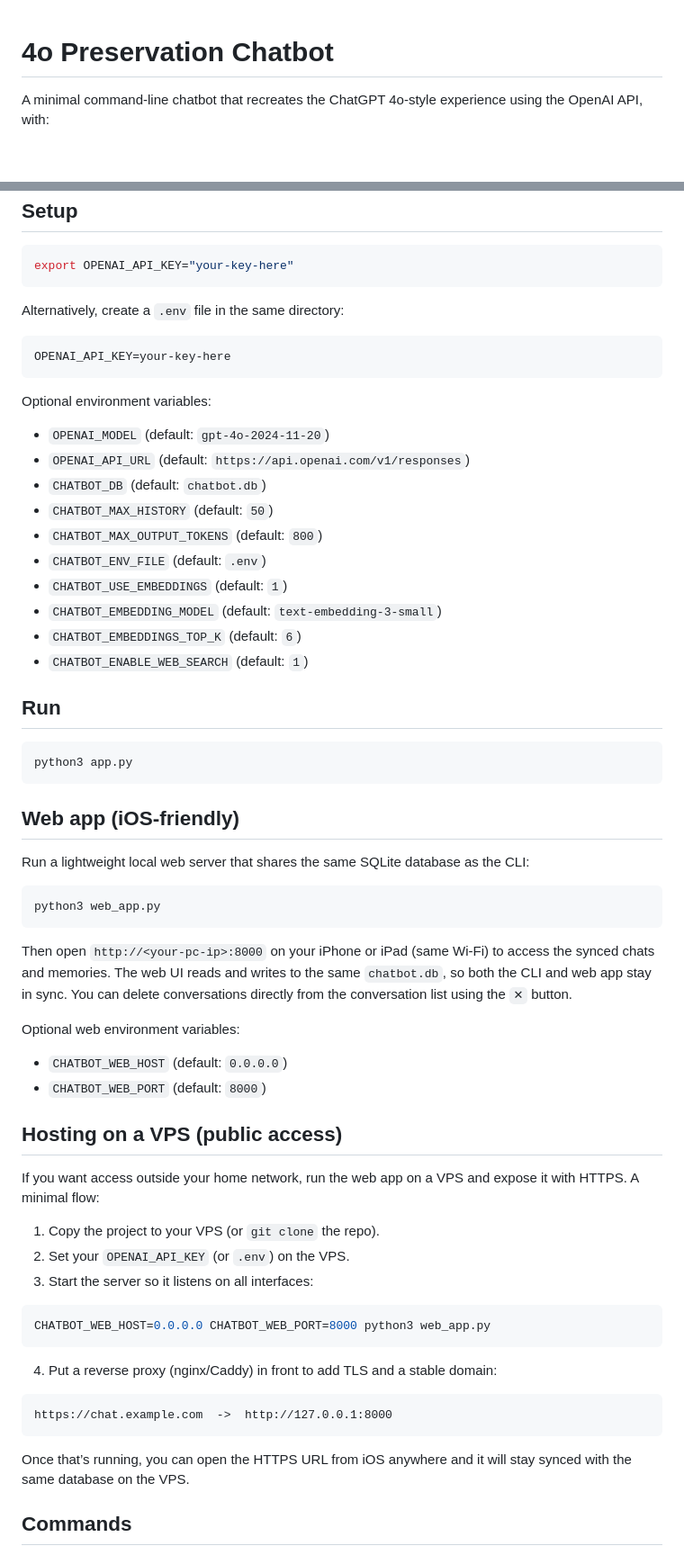
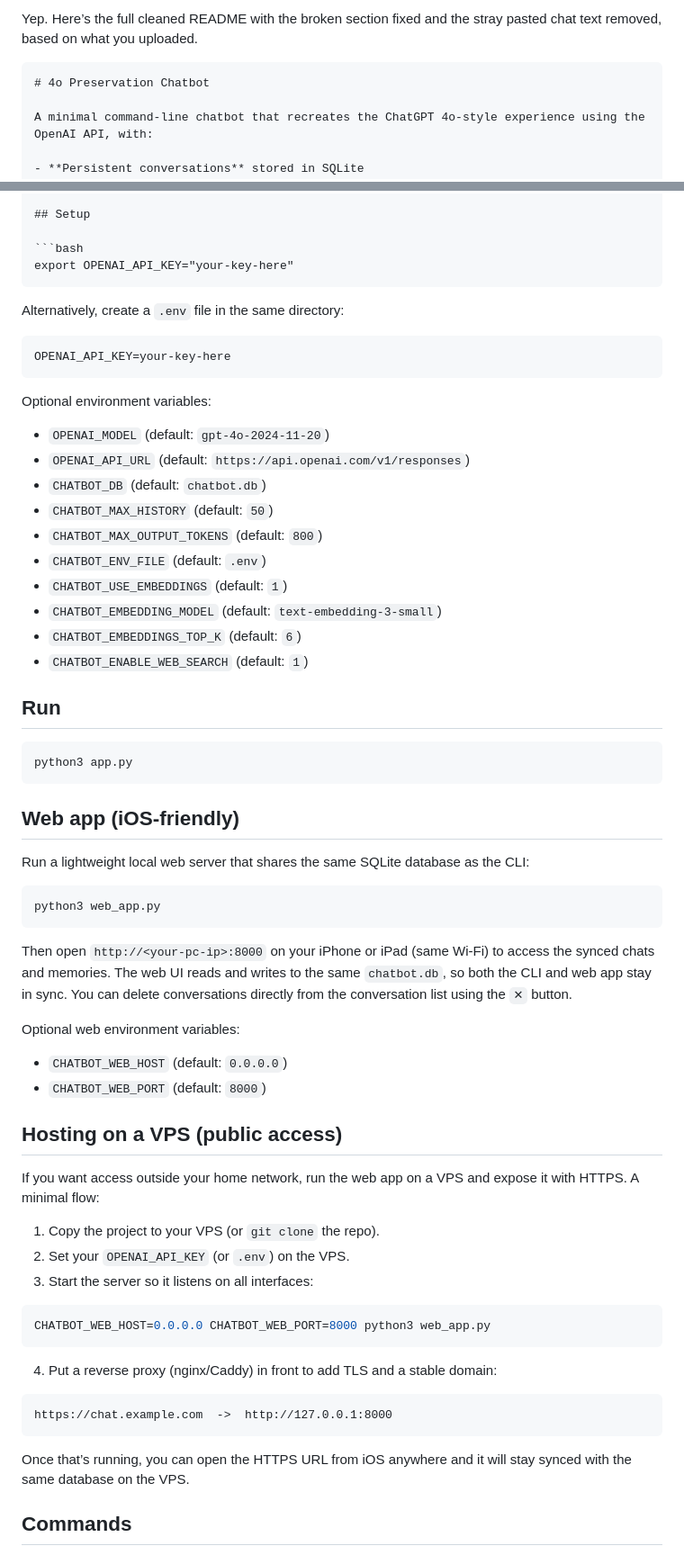
Before and after one commit to Aredelya/4o-Preservation, a Markdown page: README.md, 2 parts joined by grey strips. Shown at 90% size. Rendered like a GitHub page; blank space fills up the shorter version.

`````diff
--- a/README.md
+++ b/README.md
@@ -1,3 +1,6 @@
+Yep. Here’s the full cleaned README with the broken section fixed and the stray pasted chat text removed, based on what you uploaded.
+
+````md
 # 4o Preservation Chatbot
 
 A minimal command-line chatbot that recreates the ChatGPT 4o-style experience using the OpenAI API, with:
@@ -15,26 +18,26 @@ A minimal command-line chatbot that recreates the ChatGPT 4o-style experience us
 
 ```bash
 export OPENAI_API_KEY="your-key-here"
-```
+````
 
 Alternatively, create a `.env` file in the same directory:
 
-```
+```env
 OPENAI_API_KEY=your-key-here
 ```
 
 Optional environment variables:
 
-- `OPENAI_MODEL` (default: `gpt-4o-2024-11-20`)
-- `OPENAI_API_URL` (default: `https://api.openai.com/v1/responses`)
-- `CHATBOT_DB` (default: `chatbot.db`)
-- `CHATBOT_MAX_HISTORY` (default: `50`)
-- `CHATBOT_MAX_OUTPUT_TOKENS` (default: `800`)
-- `CHATBOT_ENV_FILE` (default: `.env`)
-- `CHATBOT_USE_EMBEDDINGS` (default: `1`)
-- `CHATBOT_EMBEDDING_MODEL` (default: `text-embedding-3-small`)
-- `CHATBOT_EMBEDDINGS_TOP_K` (default: `6`)
-- `CHATBOT_ENABLE_WEB_SEARCH` (default: `1`)
+* `OPENAI_MODEL` (default: `gpt-4o-2024-11-20`)
+* `OPENAI_API_URL` (default: `https://api.openai.com/v1/responses`)
+* `CHATBOT_DB` (default: `chatbot.db`)
+* `CHATBOT_MAX_HISTORY` (default: `50`)
+* `CHATBOT_MAX_OUTPUT_TOKENS` (default: `800`)
+* `CHATBOT_ENV_FILE` (default: `.env`)
+* `CHATBOT_USE_EMBEDDINGS` (default: `1`)
+* `CHATBOT_EMBEDDING_MODEL` (default: `text-embedding-3-small`)
+* `CHATBOT_EMBEDDINGS_TOP_K` (default: `6`)
+* `CHATBOT_ENABLE_WEB_SEARCH` (default: `1`)
 
 ## Run
 
@@ -50,20 +53,16 @@ Run a lightweight local web server that shares the same SQLite database as the C
 python3 web_app.py
 ```
 
-Then open `http://<your-pc-ip>:8000` on your iPhone or iPad (same Wi-Fi) to access the synced chats
-and memories. The web UI reads and writes to the same `chatbot.db`, so both the CLI and web app stay
-in sync.
-You can delete conversations directly from the conversation list using the `✕` button.
+Then open `http://<your-pc-ip>:8000` on your iPhone or iPad (same Wi-Fi) to access the synced chats and memories. The web UI reads and writes to the same `chatbot.db`, so both the CLI and web app stay in sync. You can delete conversations directly from the conversation list using the `✕` button.
 
 Optional web environment variables:
 
-- `CHATBOT_WEB_HOST` (default: `0.0.0.0`)
-- `CHATBOT_WEB_PORT` (default: `8000`)
+* `CHATBOT_WEB_HOST` (default: `0.0.0.0`)
+* `CHATBOT_WEB_PORT` (default: `8000`)
 
 ## Hosting on a VPS (public access)
 
-If you want access outside your home network, run the web app on a VPS and expose it with HTTPS.
-A minimal flow:
+If you want access outside your home network, run the web app on a VPS and expose it with HTTPS. A minimal flow:
 
 1. Copy the project to your VPS (or `git clone` the repo).
 2. Set your `OPENAI_API_KEY` (or `.env`) on the VPS.
@@ -79,8 +78,7 @@ CHATBOT_WEB_HOST=0.0.0.0 CHATBOT_WEB_PORT=8000 python3 web_app.py
 https://chat.example.com  ->  http://127.0.0.1:8000
 ```
 
-Once that’s running, you can open the HTTPS URL from iOS anywhere and it will stay synced with the
-same database on the VPS.
+Once that’s running, you can open the HTTPS URL from iOS anywhere and it will stay synced with the same database on the VPS.
 
 ## Commands
 
`````
Also changed, not shown: other parts of README.md (+53 -64 lines).
